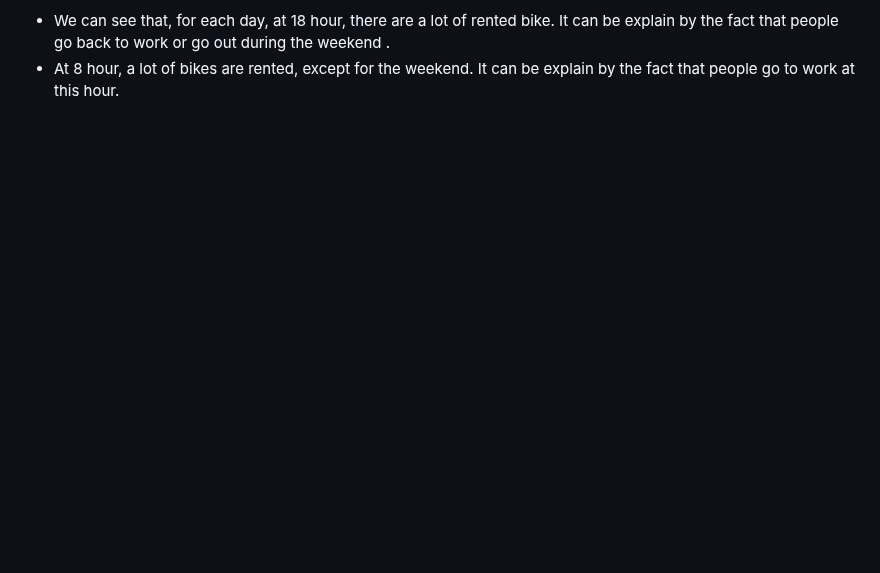
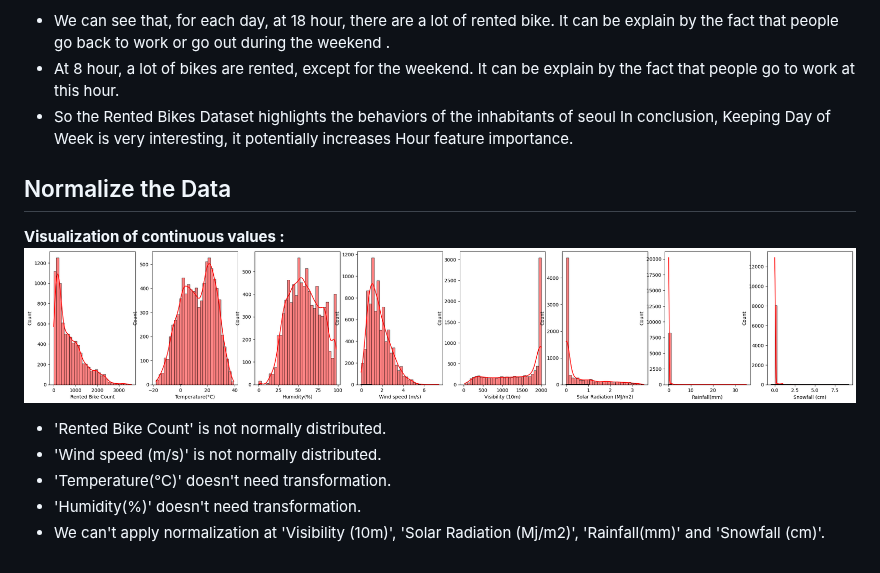
Before and after one commit to mchianale/seoul_bikes_predictions, a Markdown page: README.md, the part around one of its changes. Drawn GitHub-style; blank space fills up the shorter version.

```diff
--- a/README.md
+++ b/README.md
@@ -67,3 +68,14 @@ Perhaps, if we combine Day of Week with Hour, We can see interesting behaviors i
 For example, we can see :
 - We can see that, for each day, at 18 hour, there are a lot of rented bike. It can be explain by the fact that people go back to work or go out during the weekend .
 - At 8 hour, a lot of bikes are rented, except for the weekend. It can be explain by the fact that people go to work at this hour.
+- So the Rented Bikes Dataset highlights the behaviors of the inhabitants of seoul
+In conclusion, Keeping Day of Week is very interesting, it potentially increases Hour feature importance.
+
+## Normalize the Data
+**Visualization of continuous values :**
+![A screenshot of a computer program Description automatically generated](images/continuous_distri.png)
+- 'Rented Bike Count' is not normally distributed.
+- 'Wind speed (m/s)' is not normally distributed.
+- 'Temperature(°C)' doesn't need transformation.
+- 'Humidity(%)' doesn't need transformation.
+- We can't apply normalization at 'Visibility (10m)', 'Solar Radiation (Mj/m2)', 'Rainfall(mm)' and 'Snowfall (cm)'.
```
Also changed, not shown: other parts of README.md (+1 -0 lines).
